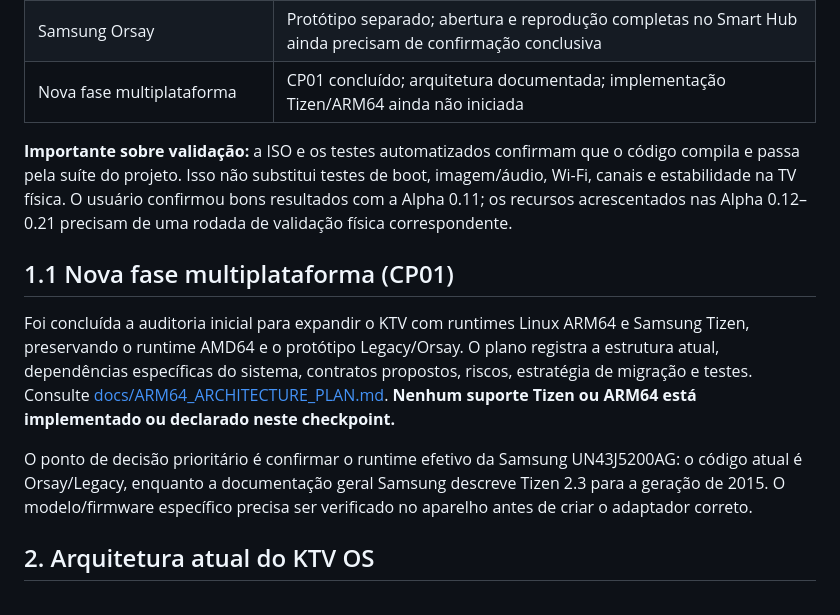
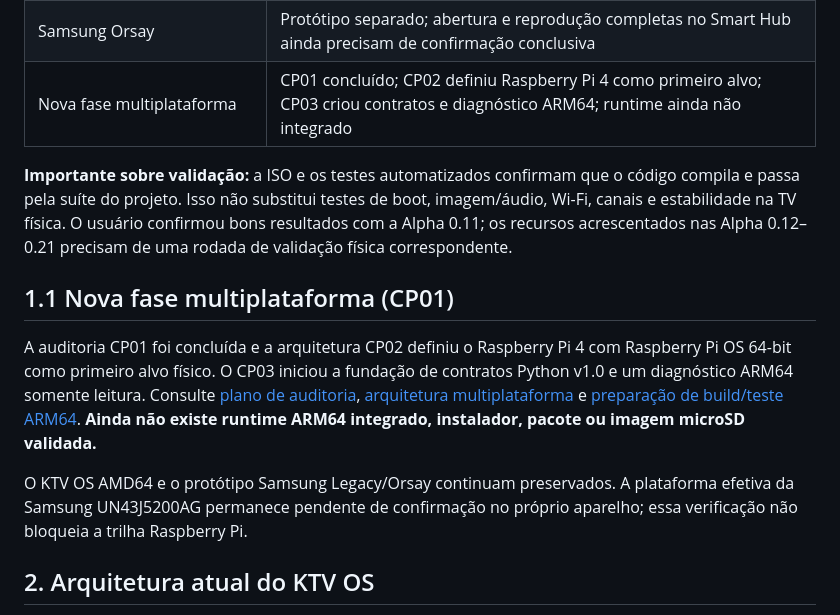
Before and after one commit to kardecallan566/KTV, a Markdown page: docs/ESTADO_E_ROADMAP_DO_PROJETO.md, the part around the change. Drawn GitHub-style.

Commit message:
docs: atualizar roadmap com fundacao ARM64 Pi 4

```diff
--- a/docs/ESTADO_E_ROADMAP_DO_PROJETO.md
+++ b/docs/ESTADO_E_ROADMAP_DO_PROJETO.md
@@ -26,15 +26,15 @@ O repositório contém **dois projetos relacionados, mas diferentes**:
 | Assistente de IA e melhoria de imagem por IA | Planejados, não implementados |
 | Canais pagos | Sem integração de assinatura/licença; apenas estudar integração oficial autorizada |
 | Samsung Orsay | Protótipo separado; abertura e reprodução completas no Smart Hub ainda precisam de confirmação conclusiva |
-| Nova fase multiplataforma | CP01 concluído; arquitetura documentada; implementação Tizen/ARM64 ainda não iniciada |
+| Nova fase multiplataforma | CP01 concluído; CP02 definiu Raspberry Pi 4 como primeiro alvo; CP03 criou contratos e diagnóstico ARM64; runtime ainda não integrado |
 
 **Importante sobre validação:** a ISO e os testes automatizados confirmam que o código compila e passa pela suíte do projeto. Isso não substitui testes de boot, imagem/áudio, Wi-Fi, canais e estabilidade na TV física. O usuário confirmou bons resultados com a Alpha 0.11; os recursos acrescentados nas Alpha 0.12–0.21 precisam de uma rodada de validação física correspondente.
 
 ## 1.1 Nova fase multiplataforma (CP01)
 
-Foi concluída a auditoria inicial para expandir o KTV com runtimes Linux ARM64 e Samsung Tizen, preservando o runtime AMD64 e o protótipo Legacy/Orsay. O plano registra a estrutura atual, dependências específicas do sistema, contratos propostos, riscos, estratégia de migração e testes. Consulte [docs/ARM64_ARCHITECTURE_PLAN.md](ARM64_ARCHITECTURE_PLAN.md). **Nenhum suporte Tizen ou ARM64 está implementado ou declarado neste checkpoint.**
+A auditoria CP01 foi concluída e a arquitetura CP02 definiu o Raspberry Pi 4 com Raspberry Pi OS 64-bit como primeiro alvo físico. O CP03 iniciou a fundação de contratos Python v1.0 e um diagnóstico ARM64 somente leitura. Consulte [plano de auditoria](ARM64_ARCHITECTURE_PLAN.md), [arquitetura multiplataforma](MULTIPLATFORM_ARCHITECTURE.md) e [preparação de build/teste ARM64](ARM64_BUILD.md). **Ainda não existe runtime ARM64 integrado, instalador, pacote ou imagem microSD validada.**
 
-O ponto de decisão prioritário é confirmar o runtime efetivo da Samsung UN43J5200AG: o código atual é Orsay/Legacy, enquanto a documentação geral Samsung descreve Tizen 2.3 para a geração de 2015. O modelo/firmware específico precisa ser verificado no aparelho antes de criar o adaptador correto.
+O KTV OS AMD64 e o protótipo Samsung Legacy/Orsay continuam preservados. A plataforma efetiva da Samsung UN43J5200AG permanece pendente de confirmação no próprio aparelho; essa verificação não bloqueia a trilha Raspberry Pi.
 
 ## 2. Arquitetura atual do KTV OS
 
```
